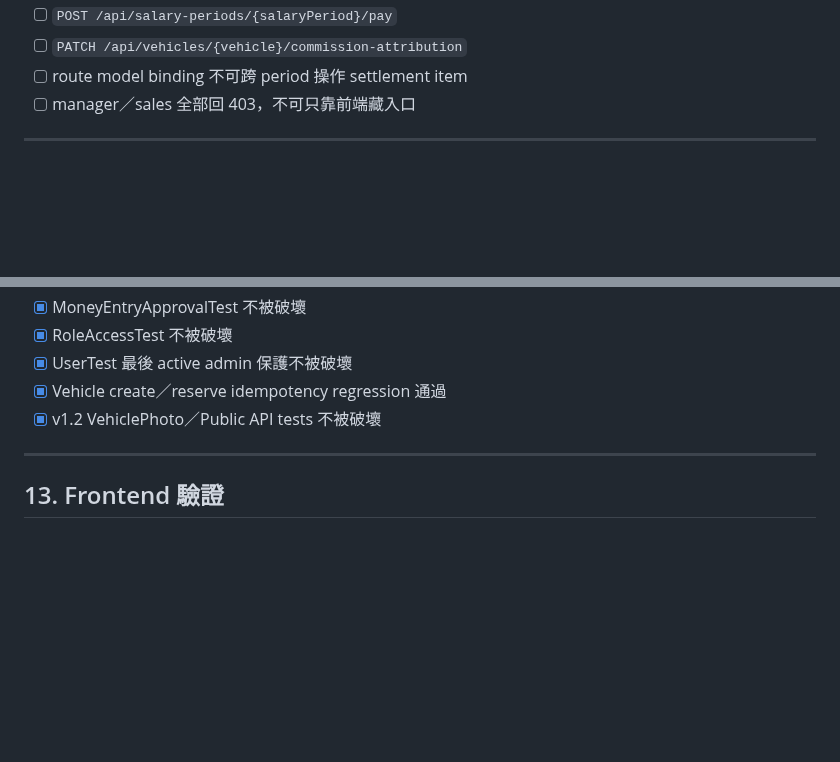
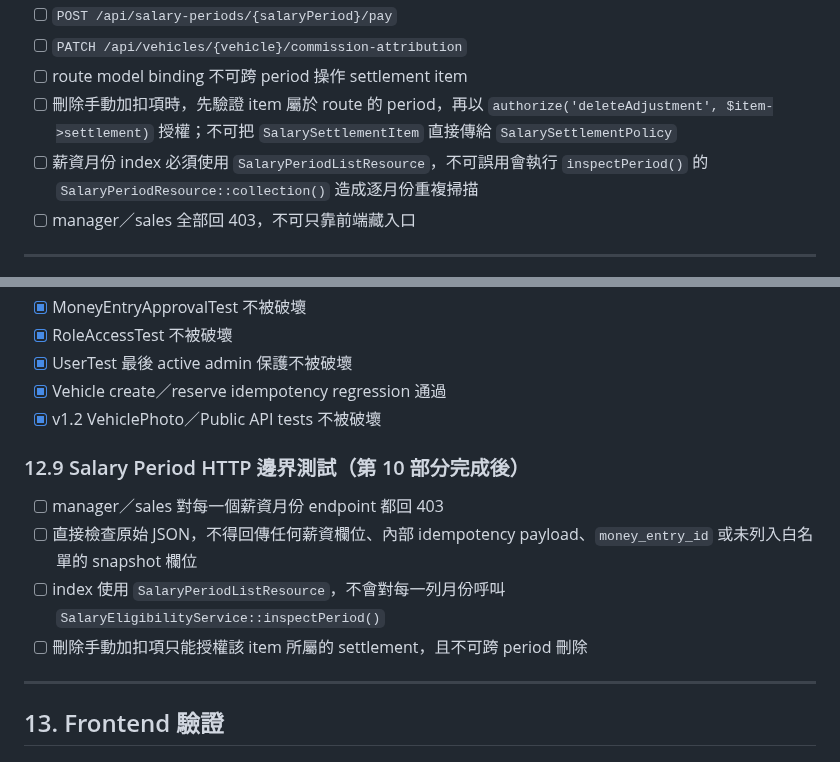
Before and after one commit to ericzhan0819/ERPV2, a Markdown page: PLAN_v1.3.md, 2 parts joined by grey strips. Drawn GitHub-style; blank space fills up the shorter version.

Commit message:
docs：補充薪資 API 實作與測試注意事項

```diff
--- a/PLAN_v1.3.md
+++ b/PLAN_v1.3.md
@@ -489,6 +489,8 @@ v1.3 目標：依正式成交、approved-only 單車毛利、收車人／賣車
 - [ ] `POST /api/salary-periods/{salaryPeriod}/pay`
 - [ ] `PATCH /api/vehicles/{vehicle}/commission-attribution`
 - [ ] route model binding 不可跨 period 操作 settlement item
+- [ ] 刪除手動加扣項時，先驗證 item 屬於 route 的 period，再以 `authorize('deleteAdjustment', $item->settlement)` 授權；不可把 `SalarySettlementItem` 直接傳給 `SalarySettlementPolicy`
+- [ ] 薪資月份 index 必須使用 `SalaryPeriodListResource`，不可誤用會執行 `inspectPeriod()` 的 `SalaryPeriodResource::collection()` 造成逐月份重複掃描
 - [ ] manager／sales 全部回 403，不可只靠前端藏入口
 
 ---
@@ -674,6 +676,13 @@ v1.3 目標：依正式成交、approved-only 單車毛利、收車人／賣車
 - [x] Vehicle create／reserve idempotency regression 通過
 - [x] v1.2 VehiclePhoto／Public API tests 不被破壞
 
+### 12.9 Salary Period HTTP 邊界測試（第 10 部分完成後）
+
+- [ ] manager／sales 對每一個薪資月份 endpoint 都回 403
+- [ ] 直接檢查原始 JSON，不得回傳任何薪資欄位、內部 idempotency payload、`money_entry_id` 或未列入白名單的 snapshot 欄位
+- [ ] index 使用 `SalaryPeriodListResource`，不會對每一列月份呼叫 `SalaryEligibilityService::inspectPeriod()`
+- [ ] 刪除手動加扣項只能授權該 item 所屬的 settlement，且不可跨 period 刪除
+
 ---
 
 ## 13. Frontend 驗證
```
